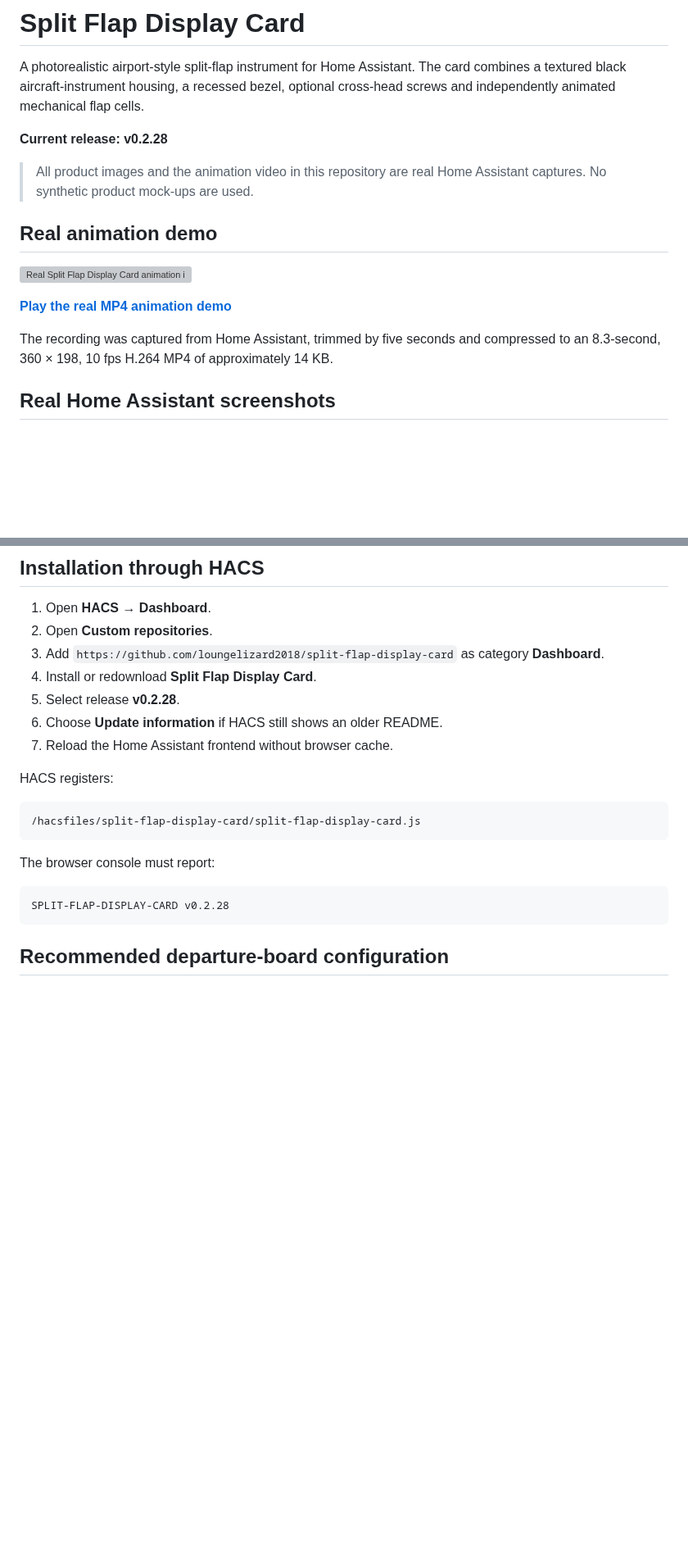
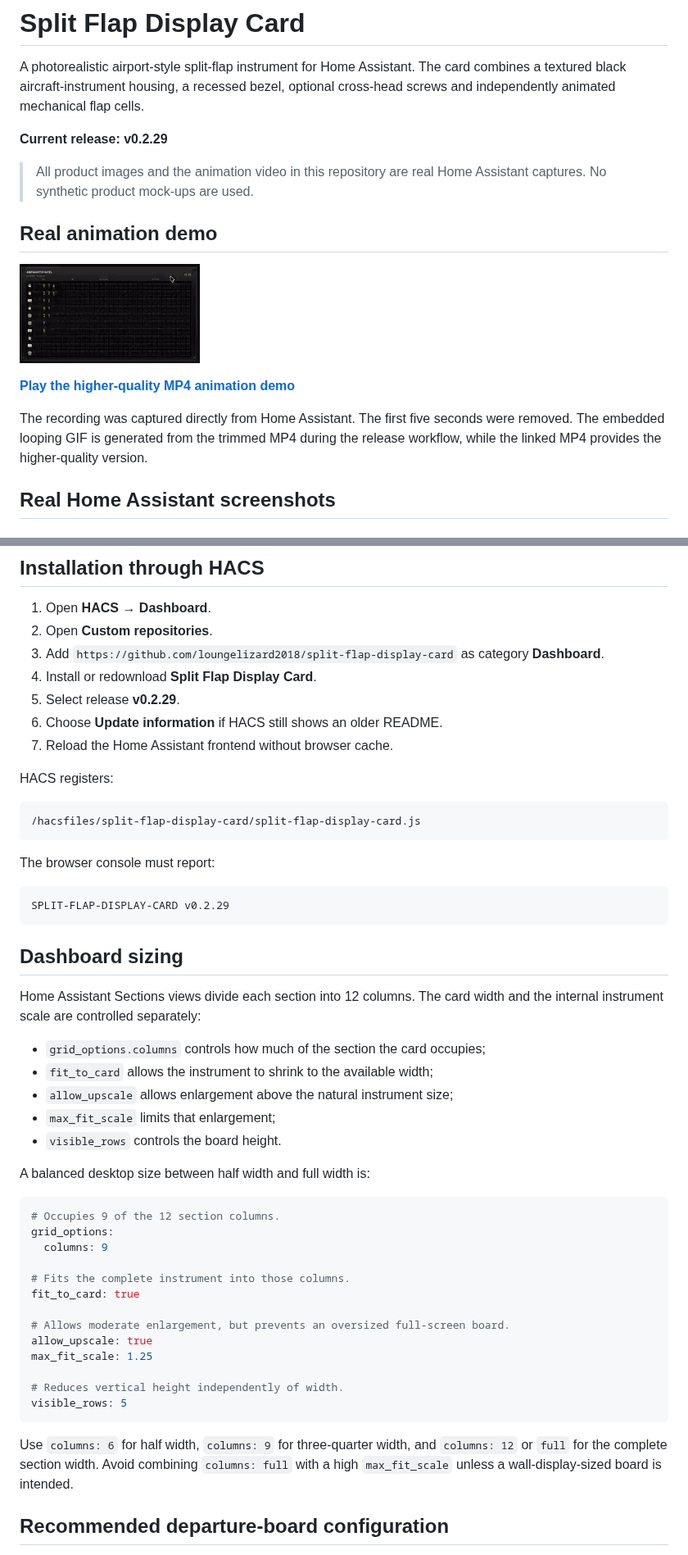
Before and after one commit to loungelizard2018/split-flap-display-card, a Markdown page: README.md, 2 parts joined by grey strips. Shown at 82% size. Drawn GitHub-style; pictures changed too: docs/images/split-flap-display-demo.gif; blank space fills up the shorter version; grey boxes are pictures that could not be loaded.

Commit message:
Synchronise generated sources v0.2.29

````diff
--- a/README.md
+++ b/README.md
@@ -6,17 +6,17 @@
 
 A photorealistic airport-style split-flap instrument for Home Assistant. The card combines a textured black aircraft-instrument housing, a recessed bezel, optional cross-head screws and independently animated mechanical flap cells.
 
-**Current release: v0.2.28**
+**Current release: v0.2.29**
 
 > All product images and the animation video in this repository are real Home Assistant captures. No synthetic product mock-ups are used.
 
 ## Real animation demo
 
-[![Real Split Flap Display Card animation in Home Assistant](docs/images/real-departure-board-delay.webp)](docs/images/split-flap-display-demo.mp4)
+![Real Split Flap Display Card animation in Home Assistant](docs/images/split-flap-display-demo.gif)
 
-**[Play the real MP4 animation demo](docs/images/split-flap-display-demo.mp4)**
+**[Play the higher-quality MP4 animation demo](docs/images/split-flap-display-demo.mp4)**
 
-The recording was captured from Home Assistant, trimmed by five seconds and compressed to an 8.3-second, 360 × 198, 10 fps H.264 MP4 of approximately 14 KB.
+The recording was captured directly from Home Assistant. The first five seconds were removed. The embedded looping GIF is generated from the trimmed MP4 during the release workflow, while the linked MP4 provides the higher-quality version.
 
 ## Real Home Assistant screenshots
 
@@ -62,7 +62,7 @@ The recording was captured from Home Assistant, trimmed by five seconds and comp
 2. Open **Custom repositories**.
 3. Add `https://github.com/loungelizard2018/split-flap-display-card` as category **Dashboard**.
 4. Install or redownload **Split Flap Display Card**.
-5. Select release **v0.2.28**.
+5. Select release **v0.2.29**.
 6. Choose **Update information** if HACS still shows an older README.
 7. Reload the Home Assistant frontend without browser cache.
 
@@ -75,8 +75,38 @@ HACS registers:
 The browser console must report:
 
 ```text
-SPLIT-FLAP-DISPLAY-CARD v0.2.28
+SPLIT-FLAP-DISPLAY-CARD v0.2.29
 ```
+
+## Dashboard sizing
+
+Home Assistant Sections views divide each section into 12 columns. The card width and the internal instrument scale are controlled separately:
+
+- `grid_options.columns` controls how much of the section the card occupies;
+- `fit_to_card` allows the instrument to shrink to the available width;
+- `allow_upscale` allows enlargement above the natural instrument size;
+- `max_fit_scale` limits that enlargement;
+- `visible_rows` controls the board height.
+
+A balanced desktop size between half width and full width is:
+
+```yaml
+# Occupies 9 of the 12 section columns.
+grid_options:
+  columns: 9
+
+# Fits the complete instrument into those columns.
+fit_to_card: true
+
+# Allows moderate enlargement, but prevents an oversized full-screen board.
+allow_upscale: true
+max_fit_scale: 1.25
+
+# Reduces vertical height independently of width.
+visible_rows: 5
+```
+
+Use `columns: 6` for half width, `columns: 9` for three-quarter width, and `columns: 12` or `full` for the complete section width. Avoid combining `columns: full` with a high `max_fit_scale` unless a wall-display-sized board is intended.
 
 ## Recommended departure-board configuration
 
````
Also changed, not shown: 5 other files.
